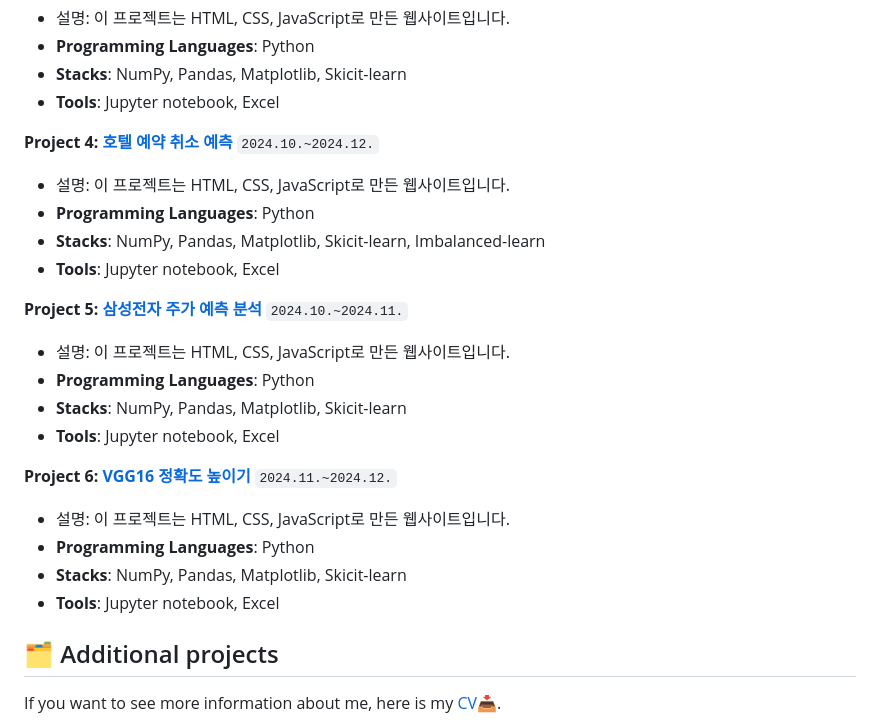
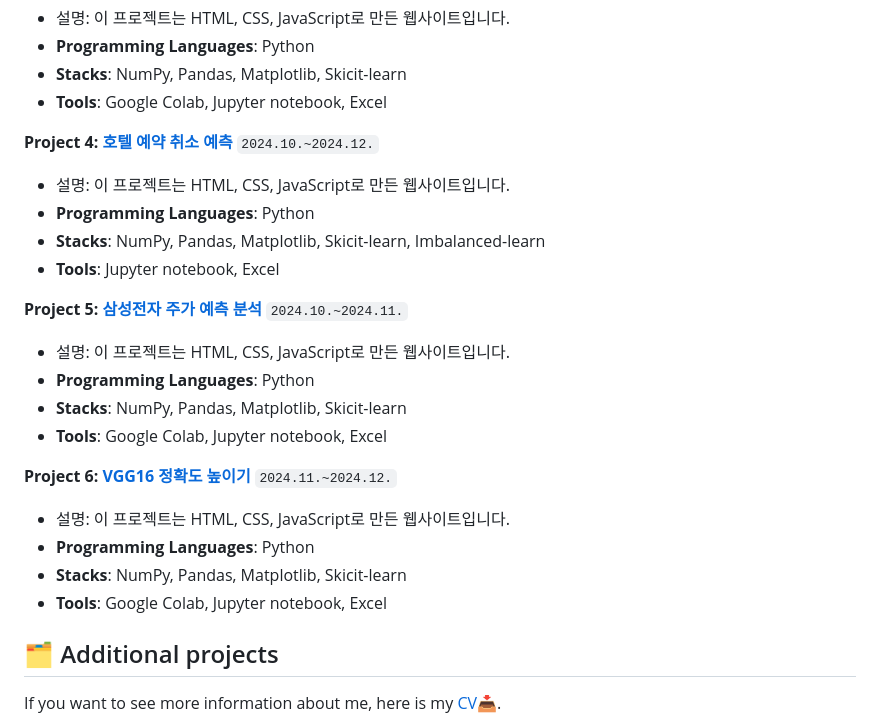
Before and after one commit to NahyeonKim02/NahyeonKim02, a Markdown page: README.md, the part around the change. Drawn GitHub-style.

````diff
--- a/README.md
+++ b/README.md
@@ -26,7 +26,7 @@
 - 설명: 이 프로젝트는 HTML, CSS, JavaScript로 만든 웹사이트입니다.
 - **Programming Languages**: Python
 - **Stacks**: NumPy, Pandas, Matplotlib, Skicit-learn
-- **Tools**: Jupyter notebook, Excel
+- **Tools**: Google Colab, Jupyter notebook, Excel
 
 **Project 4: [호텔 예약 취소 예측](https://github.com/NahyeonKim02/Hotel-Reservation-Cancellation-Prediction)** ```2024.10.~2024.12.```
 - 설명: 이 프로젝트는 HTML, CSS, JavaScript로 만든 웹사이트입니다.
@@ -38,13 +38,13 @@
 - 설명: 이 프로젝트는 HTML, CSS, JavaScript로 만든 웹사이트입니다.
 - **Programming Languages**: Python
 - **Stacks**: NumPy, Pandas, Matplotlib, Skicit-learn
-- **Tools**: Jupyter notebook, Excel
+- **Tools**: Google Colab, Jupyter notebook, Excel
 
 **Project 6: [VGG16 정확도 높이기](https://github.com/NahyeonKim02/Increase-VGG16-Accuracy)** ```2024.11.~2024.12.```
 - 설명: 이 프로젝트는 HTML, CSS, JavaScript로 만든 웹사이트입니다.
 - **Programming Languages**: Python
 - **Stacks**: NumPy, Pandas, Matplotlib, Skicit-learn
-- **Tools**: Jupyter notebook, Excel
+- **Tools**: Google Colab, Jupyter notebook, Excel
 
 
 ## 🗂️ Additional projects
````
